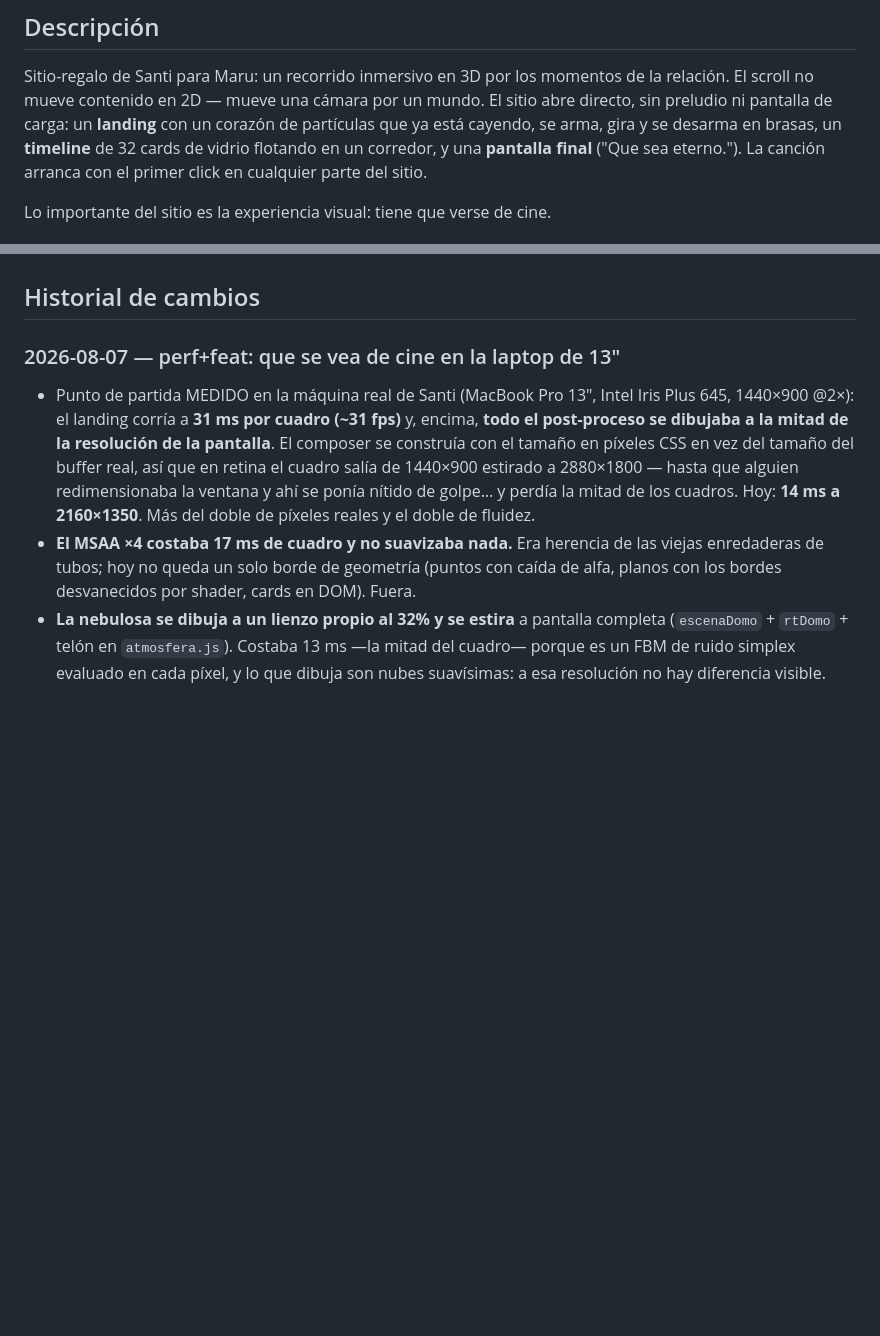
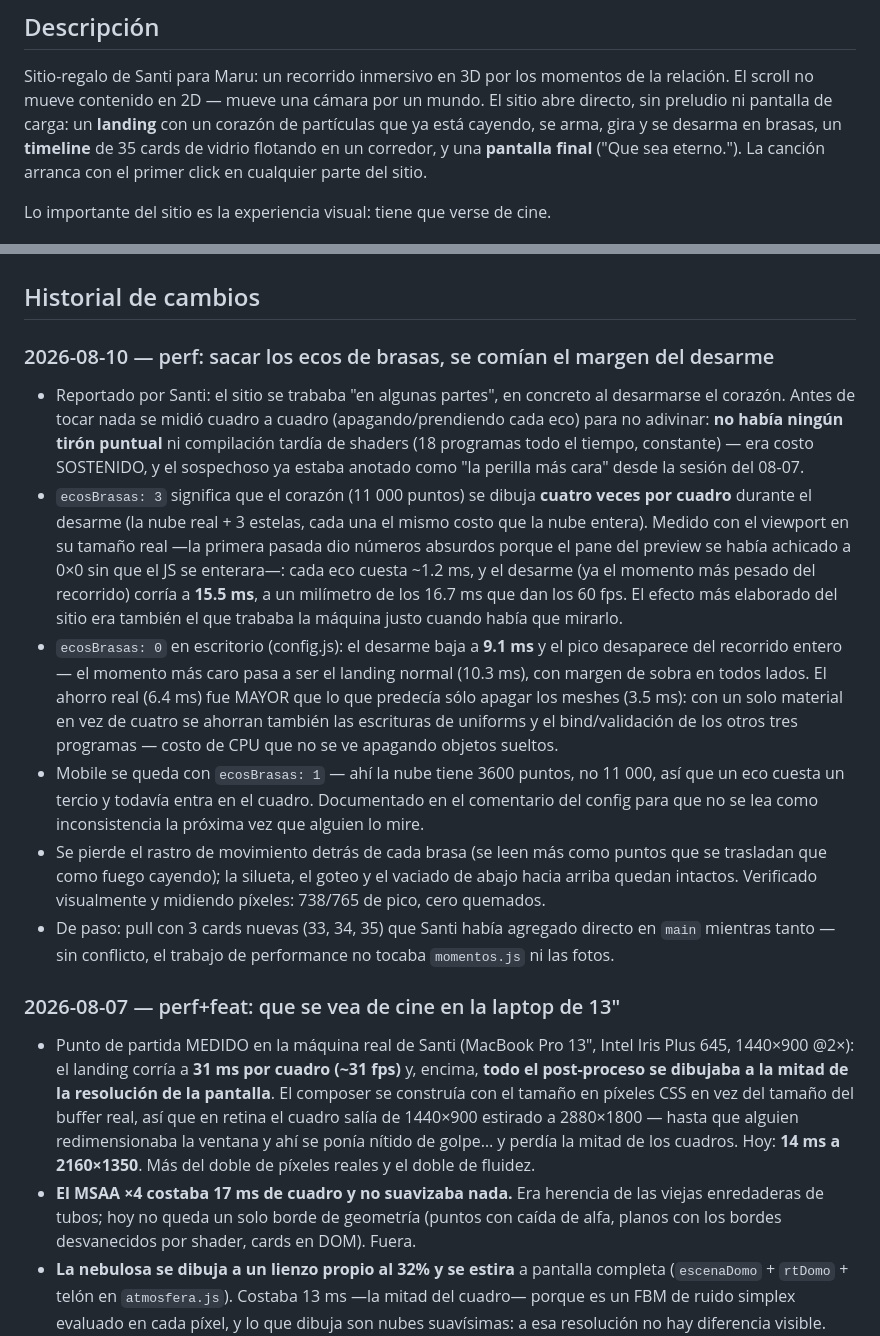
Before and after one commit to abellasantiago/Maru, a Markdown page: CLAUDE.md, 2 parts joined by grey strips. Rendered like a GitHub page; blank space fills up the shorter version.

Commit message:
docs: actualizar CLAUDE.md con cambios del 2026-08-10

```diff
--- a/CLAUDE.md
+++ b/CLAUDE.md
@@ -6,7 +6,7 @@ Sitio-regalo de Santi para Maru: un recorrido inmersivo en 3D por los momentos
 de la relación. El scroll no mueve contenido en 2D — mueve una cámara por un
 mundo. El sitio abre directo, sin preludio ni pantalla de carga: un
 **landing** con un corazón de partículas que ya está cayendo, se arma, gira y
-se desarma en brasas, un **timeline** de 32 cards de vidrio flotando en un
+se desarma en brasas, un **timeline** de 35 cards de vidrio flotando en un
 corredor, y una **pantalla final** ("Que sea eterno."). La canción arranca
 con el primer click en cualquier parte del sitio.
 
@@ -40,6 +40,42 @@ Reglas que conviene tener en la cabeza antes de tocar el hero:
   sin tocar el resto.
 
 ## Historial de cambios
+
+### 2026-08-10 — perf: sacar los ecos de brasas, se comían el margen del desarme
+
+- Reportado por Santi: el sitio se trababa "en algunas partes", en concreto
+  al desarmarse el corazón. Antes de tocar nada se midió cuadro a cuadro
+  (apagando/prendiendo cada eco) para no adivinar: **no había ningún tirón
+  puntual** ni compilación tardía de shaders (18 programas todo el tiempo,
+  constante) — era costo SOSTENIDO, y el sospechoso ya estaba anotado como
+  "la perilla más cara" desde la sesión del 08-07.
+- `ecosBrasas: 3` significa que el corazón (11 000 puntos) se dibuja
+  **cuatro veces por cuadro** durante el desarme (la nube real + 3 estelas,
+  cada una el mismo costo que la nube entera). Medido con el viewport en
+  su tamaño real —la primera pasada dio números absurdos porque el pane
+  del preview se había achicado a 0×0 sin que el JS se enterara—: cada eco
+  cuesta ~1.2 ms, y el desarme (ya el momento más pesado del recorrido)
+  corría a **15.5 ms**, a un milímetro de los 16.7 ms que dan los 60 fps.
+  El efecto más elaborado del sitio era también el que trababa la máquina
+  justo cuando había que mirarlo.
+- `ecosBrasas: 0` en escritorio (config.js): el desarme baja a **9.1 ms**
+  y el pico desaparece del recorrido entero — el momento más caro pasa a
+  ser el landing normal (10.3 ms), con margen de sobra en todos lados. El
+  ahorro real (6.4 ms) fue MAYOR que lo que predecía sólo apagar los
+  meshes (3.5 ms): con un solo material en vez de cuatro se ahorran
+  también las escrituras de uniforms y el bind/validación de los otros
+  tres programas — costo de CPU que no se ve apagando objetos sueltos.
+- Mobile se queda con `ecosBrasas: 1` — ahí la nube tiene 3600 puntos, no
+  11 000, así que un eco cuesta un tercio y todavía entra en el cuadro.
+  Documentado en el comentario del config para que no se lea como
+  inconsistencia la próxima vez que alguien lo mire.
+- Se pierde el rastro de movimiento detrás de cada brasa (se leen más
+  como puntos que se trasladan que como fuego cayendo); la silueta, el
+  goteo y el vaciado de abajo hacia arriba quedan intactos. Verificado
+  visualmente y midiendo píxeles: 738/765 de pico, cero quemados.
+- De paso: pull con 3 cards nuevas (33, 34, 35) que Santi había agregado
+  directo en `main` mientras tanto — sin conflicto, el trabajo de
+  performance no tocaba `momentos.js` ni las fotos.
 
 ### 2026-08-07 — perf+feat: que se vea de cine en la laptop de 13"
 
```
